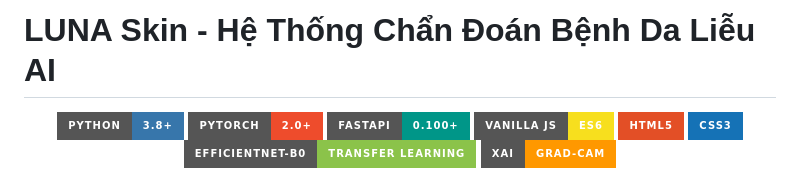
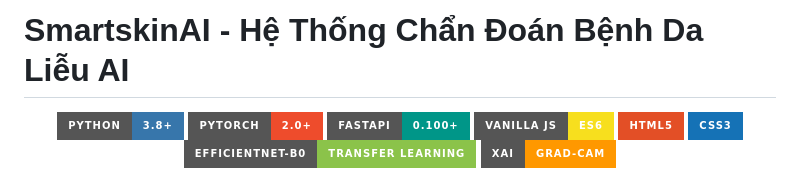
Before and after one commit to vuquan0804-cell/SmartSkin-AI, a Markdown page: README.md, the part around the change. GitHub-like rendering; badges without logos.

Commit message:
Rename project from LUNA Skin to SmartskinAI

```diff
--- a/README.md
+++ b/README.md
@@ -1,4 +1,4 @@
-# LUNA Skin - Hệ Thống Chẩn Đoán Bệnh Da Liễu AI
+# SmartskinAI - Hệ Thống Chẩn Đoán Bệnh Da Liễu AI
 
 <div align="center">
 
```
